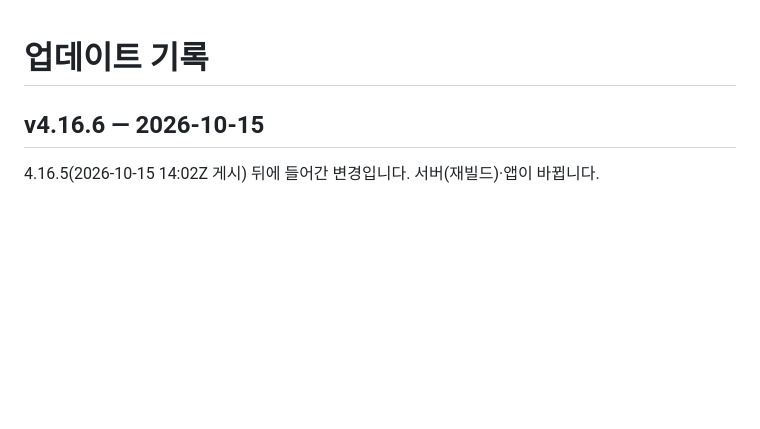
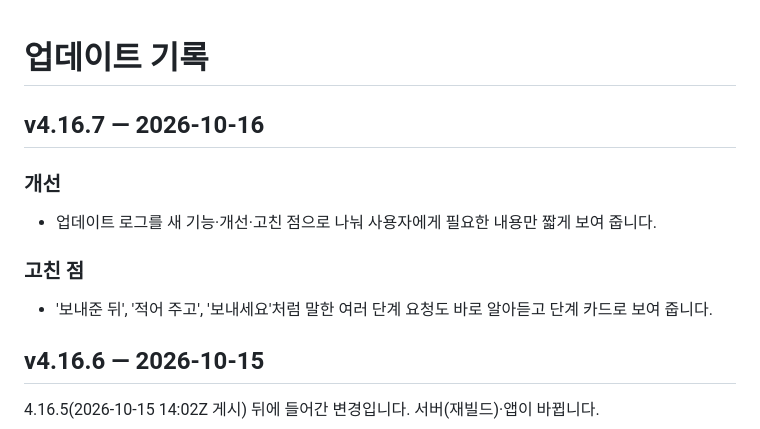
Before and after one commit to mango222211/alpha-downloads, a Markdown page: CHANGELOG.md, the part around the change. Drawn GitHub-style; blank space fills up the shorter version.

Commit message:
Update changelog for 4.16.7

```diff
--- a/CHANGELOG.md
+++ b/CHANGELOG.md
@@ -1,4 +1,12 @@
 # 업데이트 기록
+
+## v4.16.7 — 2026-10-16
+
+### 개선
+- 업데이트 로그를 새 기능·개선·고친 점으로 나눠 사용자에게 필요한 내용만 짧게 보여 줍니다.
+
+### 고친 점
+- '보내준 뒤', '적어 주고', '보내세요'처럼 말한 여러 단계 요청도 바로 알아듣고 단계 카드로 보여 줍니다.
 
 ## v4.16.6 — 2026-10-15
 
```
